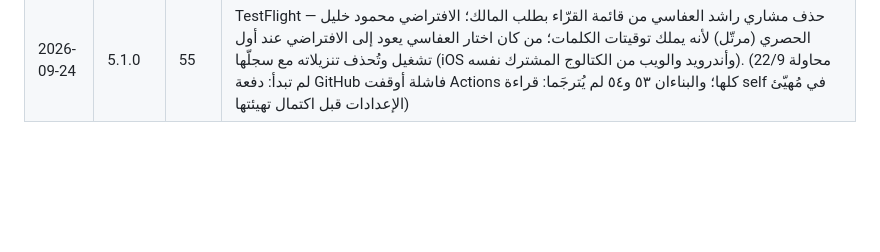
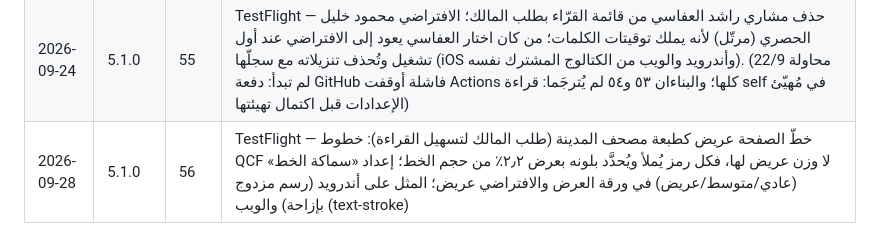
Before and after one commit to osamafa86-dotcom/mediapro, a Markdown page: sakinah-native/store/README.md, the part around the change. Rendered like a GitHub page; blank space fills up the shorter version.

Commit message:
store log: TestFlight build 56 (bold page font)
Co-Authored-By: Claude Fable 5.1 <noreply@anthropic.com>
Claude-Session: https://claude.ai/code/session_01MtsXNuDQd6sBfZeAo8CMsC

```diff
--- a/sakinah-native/store/README.md
+++ b/sakinah-native/store/README.md
@@ -54,3 +54,4 @@
 | 2026-09-19 | 5.1.0 | 51 | TestFlight — ثلاثة إصلاحات من ملاحظات المالك: (١) مقسّم فهرس المصحف يستجيب لكل نقرة — تبديل الصفوف بلا تحريك (تحريك تبديل مئات الصفوف الكسولة كان يترك المقسّم بلا استجابة بعد أوّل نقرة؛ أثبته اختبار الواجهة الحقيقي)؛ (٢) تسميع الحفظ لا يتوقّف بعد آيتين أو ثلاث: تدوير دورة التعرّف على الجهاز كل ٥٥ ث بدل ٢٤٠، حارس تعثّر يبدّل الدورة إذا وصل صوتٌ بلا نصّ عشر ثوانٍ، وإعادة تشغيل المحرّك عند وصل سمّاعة أو انقطاع؛ (٣) حجاب الحفظ: كلمات مطموسة خلف ضباب على وسادة خفيفة بدل الألواح الرمادية بخطوط، ومضة ذهبية تحت ما كُشف للتوّ، ومؤشّر بلون العلامة تحت الكلمة المطلوبة (iOS وأندرويد) |
 | 2026-09-19 | 5.1.0 | 52 | TestFlight — تحصين مقسّم الفهرس: نقرة متزامنة على كل تبويب إلى جانب الزرّ (اختبار الواجهة رصد في جولةٍ واحدة ضياع النقرة الأولى بعد الإقلاع بينما وصلت نقرة الإحداثيات نفسها بعد ثوانٍ)؛ اختبار الواجهة الحقيقي في CI أخضر كاملًا: تبديل السور/الأجزاء/الأحزاب/العلامات ذهابًا وإيابًا بلا نقرة ضائعة، وعلامة بنقرة واحدة من رصيف الآية تظهر في تبويب «العلامات» |
 | 2026-09-24 | 5.1.0 | 55 | TestFlight — حذف مشاري راشد العفاسي من قائمة القرّاء بطلب المالك؛ الافتراضي محمود خليل الحصري (مرتّل) لأنه يملك توقيتات الكلمات؛ من كان اختار العفاسي يعود إلى الافتراضي عند أول تشغيل وتُحذف تنزيلاته مع سجلّها (iOS وأندرويد والويب من الكتالوج المشترك نفسه). (محاولة 22/9 لم تبدأ: دفعة GitHub فاشلة أوقفت Actions كلها؛ والبناءان ٥٣ و٥٤ لم يُترجَما: قراءة self في مُهيّئ الإعدادات قبل اكتمال تهيئتها) |
+| 2026-09-28 | 5.1.0 | 56 | TestFlight — خطّ الصفحة عريض كطبعة مصحف المدينة (طلب المالك لتسهيل القراءة): خطوط QCF لا وزن عريض لها، فكل رمز يُملأ ويُحدَّد بلونه بعرض ٢٫٢٪ من حجم الخط؛ إعداد «سماكة الخط» (عادي/متوسط/عريض) في ورقة العرض والافتراضي عريض؛ المثل على أندرويد (رسم مزدوج بإزاحة) والويب (text-stroke) |
```
